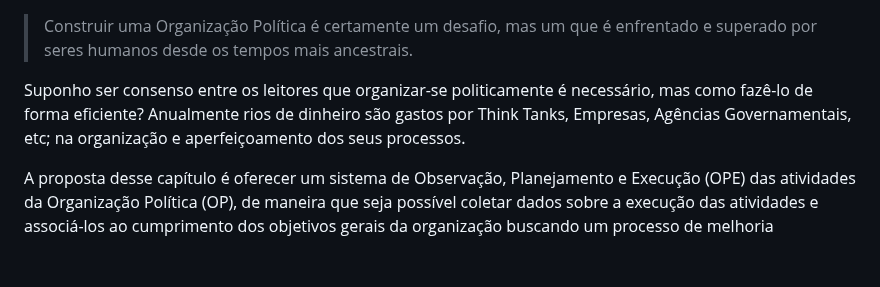
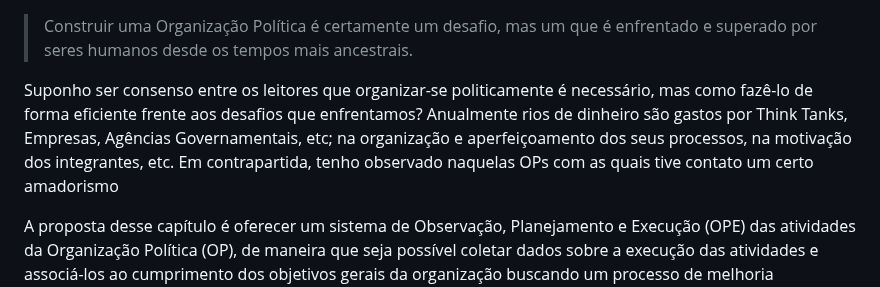
Before and after one commit to andreyduarte/ManualOrganizacaoPolitica, a Markdown page: Teorias/Observar, Planejar, Executar e Avaliar.md, the part around the change. Drawn GitHub-style; blank space fills up the shorter version.

Commit message:
Commit from Notebook on 1/22/2025, 7:56:32 PM

```diff
--- a/Teorias/Observar, Planejar, Executar e Avaliar.md
+++ b/Teorias/Observar, Planejar, Executar e Avaliar.md
@@ -1,6 +1,6 @@
 > Construir uma Organização Política é certamente um desafio, mas um que é enfrentado e superado por seres humanos desde os tempos mais ancestrais.
 
-Suponho ser consenso entre os leitores que organizar-se politicamente é necessário, mas como fazê-lo de forma eficiente? Anualmente rios de dinheiro são gastos por Think Tanks, Empresas, Agências Governamentais, etc; na organização e aperfeiçoamento dos seus processos.
+Suponho ser consenso entre os leitores que organizar-se politicamente é necessário, mas como fazê-lo de forma eficiente frente aos desafios que enfrentamos? Anualmente rios de dinheiro são gastos por Think Tanks, Empresas, Agências Governamentais, etc; na organização e aperfeiçoamento dos seus processos, na motivação dos integrantes, etc. Em contrapartida, tenho observado naquelas OPs com as quais tive contato um certo amadorismo
 
 A proposta desse capítulo é oferecer um sistema de Observação, Planejamento e Execução (OPE) das atividades da Organização Política (OP), de maneira que seja possível coletar dados sobre a execução das atividades e associá-los ao cumprimento dos objetivos gerais da organização buscando um processo de melhoria permanente:
 
```
